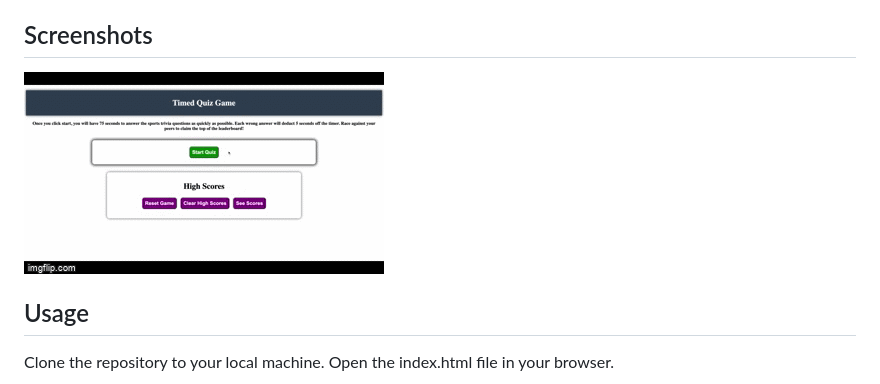
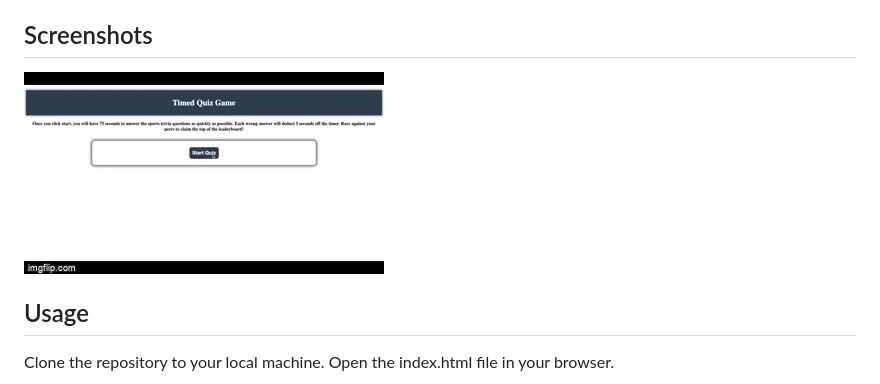
Before and after one commit to Zander-M75/04-JS-Time-Coding-Quiz-Game, a Markdown page: README.md, the part around the change. GitHub-like rendering; pictures changed too: Assets/JSCodeQuizX.gif (added), Assets/JavasciptQuizNew.gif (deleted).

Commit message:
new readme gif

```diff
--- a/README.md
+++ b/README.md
@@ -11,7 +11,7 @@ This is a timed coding quiz with multiple-choice questions. This app runs in the
 
 ## Screenshots
 
-![Screenshot of the application](./Assets/JavasciptQuizNew.gif)
+![Screenshot of the application](./Assets/JSCodeQuizX.gif)
 
 ## Usage
 
```
